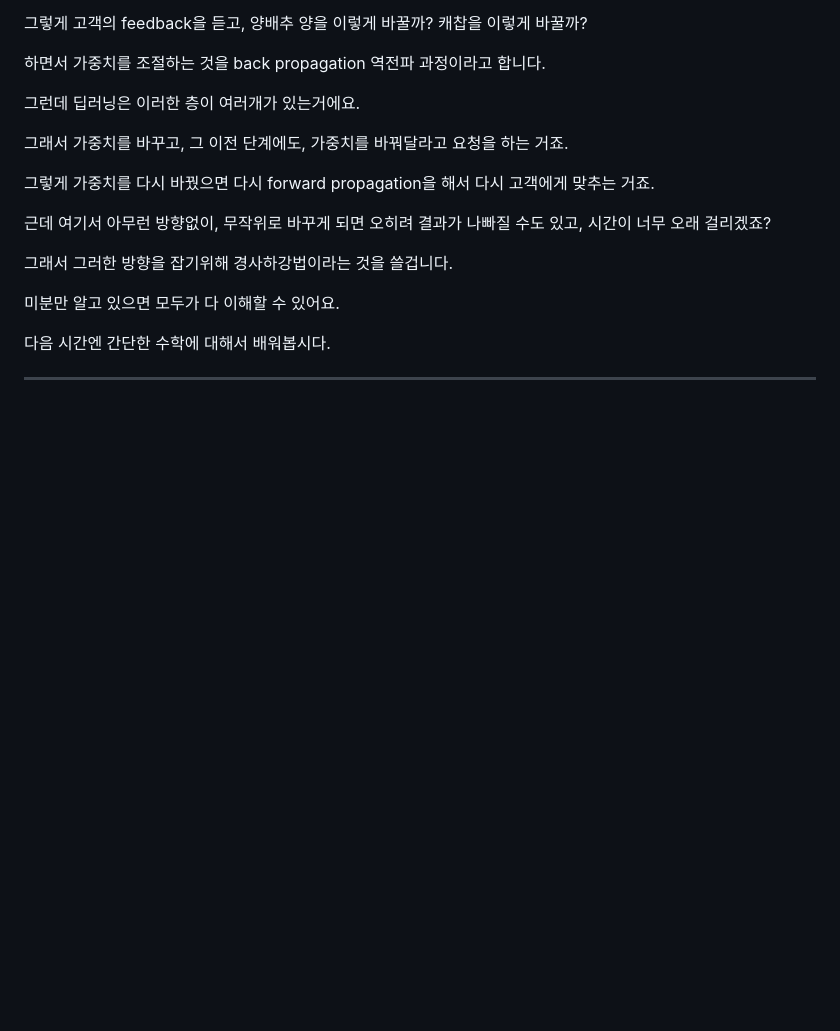
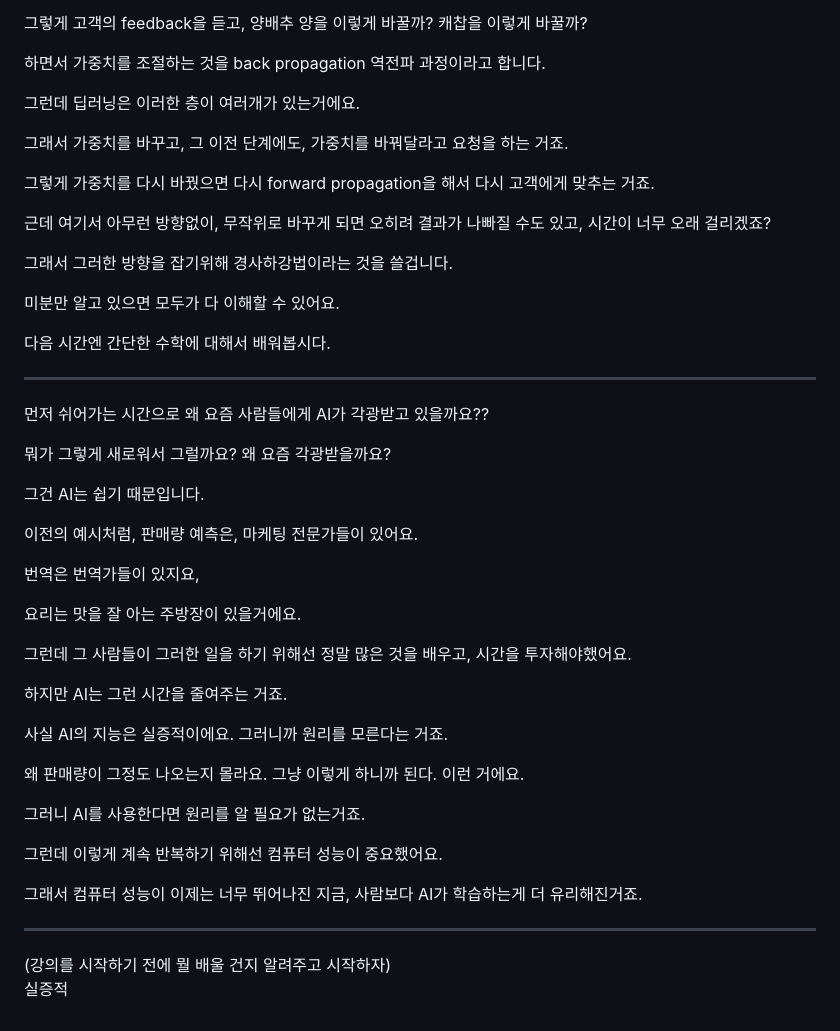
Before and after one commit to 0ginny/TIL, a Markdown page: 240326_DeepLearning_Restart/theory_for_teaching/What_is_ANN.md, the part around the change. Rendered like a GitHub page; blank space fills up the shorter version.

Commit message:
add why we should study Ai in these days

```diff
--- a/240326_DeepLearning_Restart/theory_for_teaching/What_is_ANN.md
+++ b/240326_DeepLearning_Restart/theory_for_teaching/What_is_ANN.md
@@ -83,3 +83,34 @@ y = x1w1 + x2w2
 다음 시간엔 간단한 수학에 대해서 배워봅시다.
 
 <hr>
+
+먼저 쉬어가는 시간으로 왜 요즘 사람들에게 AI가 각광받고 있을까요??
+
+뭐가 그렇게 새로워서 그럴까요? 왜 요즘 각광받을까요?
+
+그건 AI는 쉽기 때문입니다.
+
+이전의 예시처럼, 판매량 예측은, 마케팅 전문가들이 있어요.
+
+번역은 번역가들이 있지요,
+
+요리는 맛을 잘 아는 주방장이 있을거에요.
+
+그런데 그 사람들이 그러한 일을 하기 위해선 정말 많은 것을 배우고, 시간을 투자해야했어요.
+
+하지만 AI는 그런 시간을 줄여주는 거죠.
+
+사실 AI의 지능은 실증적이에요. 그러니까 원리를 모른다는 거죠.
+
+왜 판매량이 그정도 나오는지 몰라요. 그냥 이렇게 하니까 된다. 이런 거에요.
+
+그러니 AI를 사용한다면 원리를 알 필요가 없는거죠.
+
+그런데 이렇게 계속 반복하기 위해선 컴퓨터 성능이 중요했어요.
+
+그래서 컴퓨터 성능이 이제는 너무 뛰어나진 지금, 사람보다 AI가 학습하는게 더 유리해진거죠.
+
+<hr>
+(강의를 시작하기 전에 뭘 배울 건지 알려주고 시작하자)
+
+실증적
```
